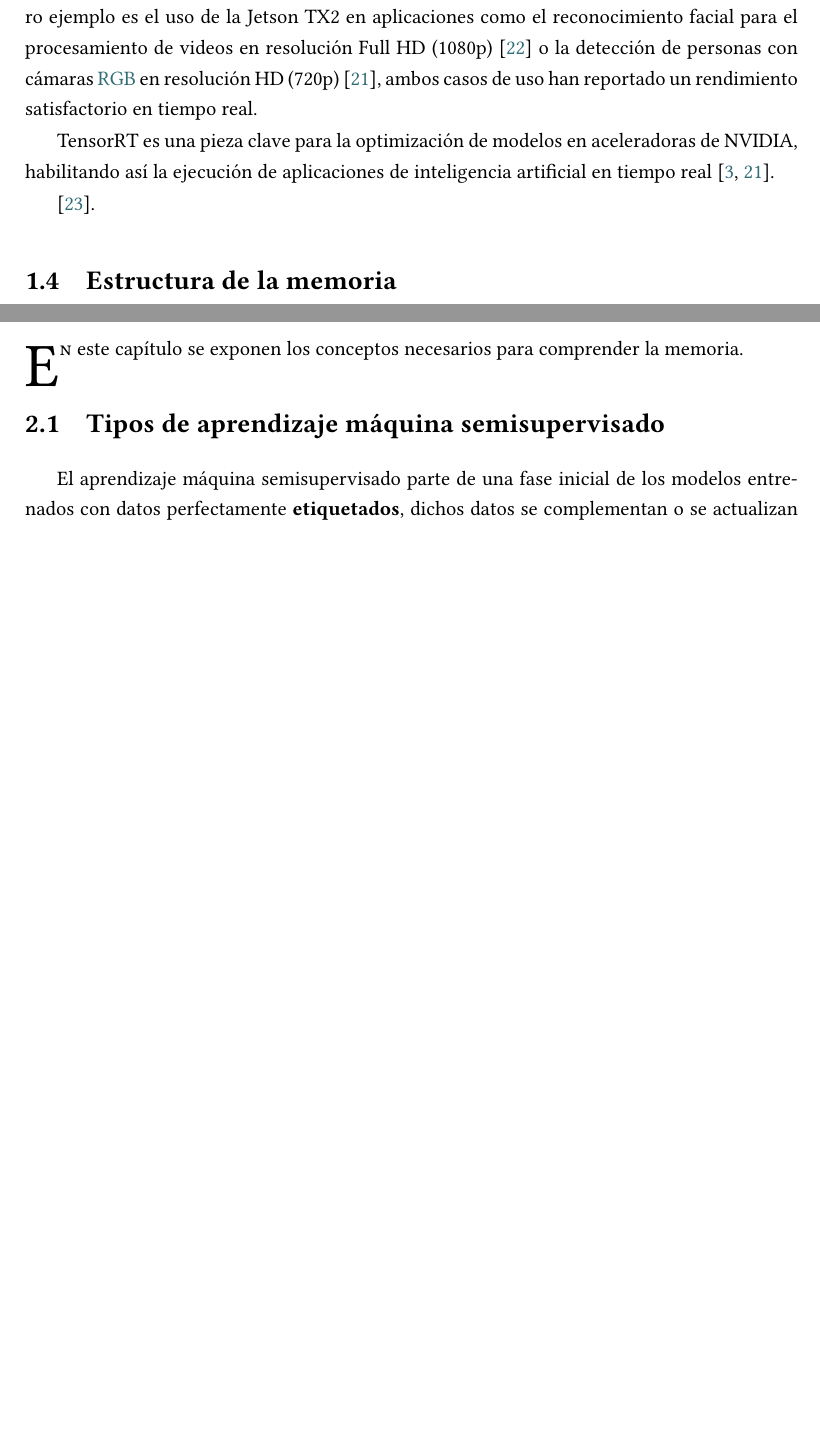
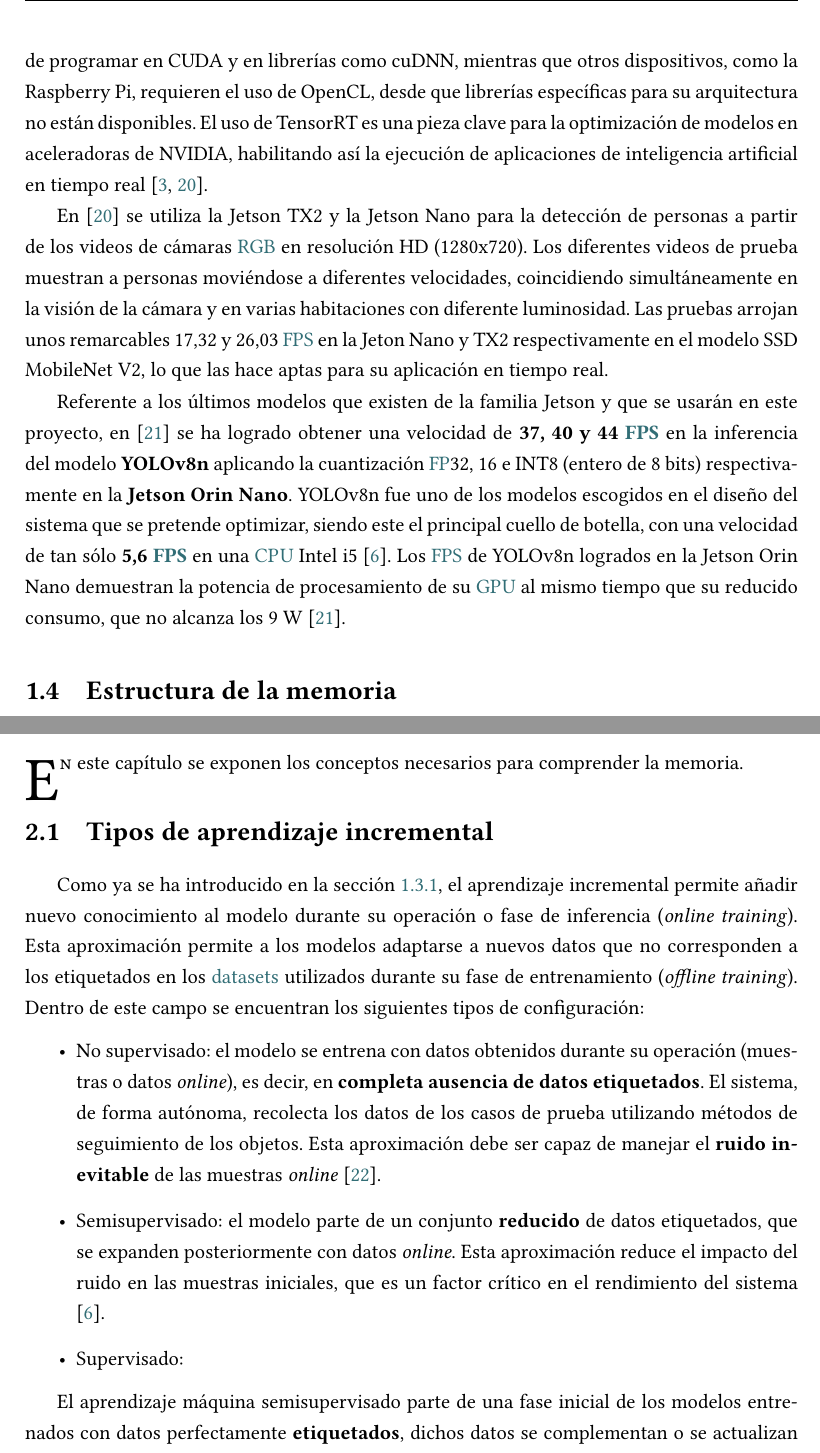
Before and after one commit to Omimacgithub/NotOverleafAnymore, a LaTeX document (TFM/memtfm.tex, which reads TFM/bibliografia/acronimos.tex, TFM/contenido/1introduccion.tex, TFM/contenido/2teoria.tex): two parts of pages 25 and 27 of 126, joined at a grey line, cut at the place of the change, the shorter picture padded with empty space. Compiled offline with XeLaTeX.

Commit message:
Related werk

```diff
--- a/TFM/bibliografia/acronimos.tex
+++ b/TFM/bibliografia/acronimos.tex
@@ -1,5 +1,6 @@
 %%%%%%%%%%%%%%%%%%%%%%%%%%%%%%%%%%%%%%%%%%%%%%%%%%%%%%%%%%%%%%%%%%%%%%%%%%%%%%%%
 
+\newacronym{fps}{FPS}{Frames Per Second}
 \newacronym{rgb}{RGB}{Red, Green, Blue}
 \newacronym{rgbd}{RGBD}{Red, Green, Blue, Depth.}
 \newacronym{sota}{SOTA}{State of the art}
--- a/TFM/contenido/1introduccion.tex
+++ b/TFM/contenido/1introduccion.tex
@@ -57,3 +59,4 @@ Para implementar el seguimiento y la \textbf{reidentificación} de objetos, se s
 
 \subsection{Aplicaciones de redes neuronales en sistemas embebidos}
 
+A la hora de diseñar aceleradores de hardware para aplicaciones de redes neuronales es necesario mantener el balance entre precisión, rendimiento y bajo consumo. La NVIDIA Jetson es una familia de sistemas embebidos que destaca por el elevado rendimiento que ofrece por vatio gracias a sus núcleos de \acrshort{gpu} de bajo consumo. Otra virtud de la Jetson es la posibilidad de programar en CUDA y en librerías como cuDNN, mientras que otros dispositivos, como la Raspberry Pi, requieren el uso de OpenCL, desde que librerías específicas para su arquitectura no están disponibles. El uso de TensorRT es una pieza clave para la optimización de modelos en aceleradoras de NVIDIA, habilitando así la ejecución de aplicaciones de inteligencia artificial en tiempo real \cite{MITTAL2019428, rahmaniar2021real}.
@@ -61,11 +63,11 @@ La ejecución de modelos de inteligencia artificial en sistemas embebidos (o Tin
 
-\cite{tflitework} ha logrado la ejecución en tiempo real de dos deep conventional neural networks (DCNNs) en la Raspberry Pi 4 usando TensorFlow Lite, relegando en técnicas como la \gls{quant} de rango dinámico (los valores se cuantizan a enteros de 8 bits en tiempo de ejecución) y \gls{quant} en \acrshort{fp}16.
+En \cite{rahmaniar2021real} se utiliza la Jetson TX2 y la Jetson Nano para la detección de personas a partir de los videos de cámaras \acrshort{rgb} en resolución HD (1280x720). Los diferentes videos de prueba muestran a personas moviéndose a diferentes velocidades, coincidiendo simultáneamente en la visión de la cámara y en varias habitaciones con diferente luminosidad. Las pruebas arrojan unos remarcables 17,32 y 26,03 \acrshort{fps} en la Jeton Nano y TX2 respectivamente en el modelo SSD MobileNet V2, lo que las hace aptas para su aplicación en tiempo real.
 
-A la hora de diseñar aceleradores hardware para aplicaciones de redes neuronales es necesario mantener el balance entre precisión, rendimiento y bajo consumo. La NVIDIA Jetson es una familia de sistemas embebidos que persigue maximizar dicho balance \cite{MITTAL2019428, rahmaniar2021real}. Un claro ejemplo es el uso de la Jetson TX2 en aplicaciones como el reconocimiento facial para el procesamiento de videos en resolución Full HD (1080p) \cite{qi2018iot} o la detección de personas con cámaras \acrshort{rgb} en resolución HD (720p) \cite{rahmaniar2021real}, ambos casos de uso han reportado un rendimiento satisfactorio en tiempo real.
+% NO HACE RECONOCIMIENTO FACIAL -> También en \cite{qi2018iot} se ha empleado la Jetson TX2 para el reconocimiento facial en videos con resolución Full HD (1080p).
 
-TensorRT es una pieza clave para la optimización de modelos en aceleradoras de NVIDIA, habilitando así la ejecución de aplicaciones de inteligencia artificial en tiempo real \cite{MITTAL2019428, rahmaniar2021real}.
+%\cite{tflitework} ha logrado la ejecución en tiempo real de dos deep conventional neural networks (DCNNs) en la Raspberry Pi 4 usando TensorFlow Lite, relegando en técnicas como la \gls{quant} de rango dinámico (los valores se cuantizan a enteros de 8 bits en tiempo de ejecución) y \gls{quant} en \acrshort{fp}16.
 
-\cite{mdpi}.
+Referente a los últimos modelos que existen de la familia Jetson y que se usarán en este proyecto, en \cite{rey2025performance} se ha logrado obtener una velocidad de \textbf{37, 40 y 44 \acrshort{fps}} en la inferencia del modelo \textbf{YOLOv8n} aplicando la cuantización \acrshort{fp}32, 16 e INT8 (entero de 8 bits) respectivamente en la \textbf{Jetson Orin Nano}. YOLOv8n fue uno de los modelos escogidos en el diseño del sistema que se pretende optimizar, siendo este el principal cuello de botella, con una velocidad de tan sólo \textbf{5,6 \acrshort{fps}} en una \acrshort{cpu} Intel i5 \cite{andrew}. Los \acrshort{fps} de YOLOv8n logrados en la Jetson Orin Nano demuestran la potencia de procesamiento de su \acrshort{gpu} al mismo tiempo que su reducido consumo, que no alcanza los 9 W \cite{rey2025performance}.
 
 
 \section{Estructura de la memoria}
--- a/TFM/contenido/2teoria.tex
+++ b/TFM/contenido/2teoria.tex
@@ -1,7 +1,14 @@
 \chapter{Fundamentos teóricos}
 \lettrine{E}{n} este capítulo se exponen los conceptos necesarios para comprender la memoria.
 
-\section{Tipos de aprendizaje máquina semisupervisado}
+\section{Tipos de aprendizaje incremental}
+Como ya se ha introducido en la sección \ref{sec:incrlearning}, el aprendizaje incremental permite añadir nuevo conocimiento al modelo durante su operación o fase de inferencia (\textit{online training}). Esta aproximación permite a los modelos adaptarse a nuevos datos que no corresponden a los etiquetados en los \glspl{dataset} utilizados durante su fase de entrenamiento (\textit{offline training}). Dentro de este campo se encuentran los siguientes tipos de configuración:
+\begin{itemize}
+    \item No supervisado: el modelo se entrena con datos obtenidos durante su operación (muestras o datos \textit{online}), es decir, en \textbf{completa ausencia de datos etiquetados}. El sistema, de forma autónoma, recolecta los datos de los casos de prueba utilizando \textbf{}métodos de seguimiento de los objetos. Esta aproximación debe ser capaz de manejar el \textbf{ruido inevitable} de las muestras \textit{online} \cite{sharma2012unsupervised}.
+    \item Semisupervisado: el modelo parte de un conjunto \textbf{reducido} de datos etiquetados, que se expanden posteriormente con datos \textit{online}. Esta aproximación reduce el impacto del ruido en las muestras iniciales, que es un factor crítico en el rendimiento del sistema \cite{andrew}.
+    \item Supervisado:
+\end{itemize}
+
 El aprendizaje máquina semisupervisado parte de una fase inicial de los modelos entrenados con datos perfectamente \textbf{etiquetados}, dichos datos se complementan o se actualizan con muestras obtenidas durante la operación del sistema (no etiquetadas), de esta forma el modelo amplia su conocimiento de manera autónoma. Existen 3 tipos diferentes de aprendizaje máquina semisupervisado que se aplicarán a lo largo de esta memoria y que son los siguientes:
 
 \subsection{\textit{Closed-Set}}
```
Also changed, not shown: TFM/bibliografia/bibliografia.bib (+17 -0 lines), TFM/contenido/1introduccion.tex (10 more changed lines).
